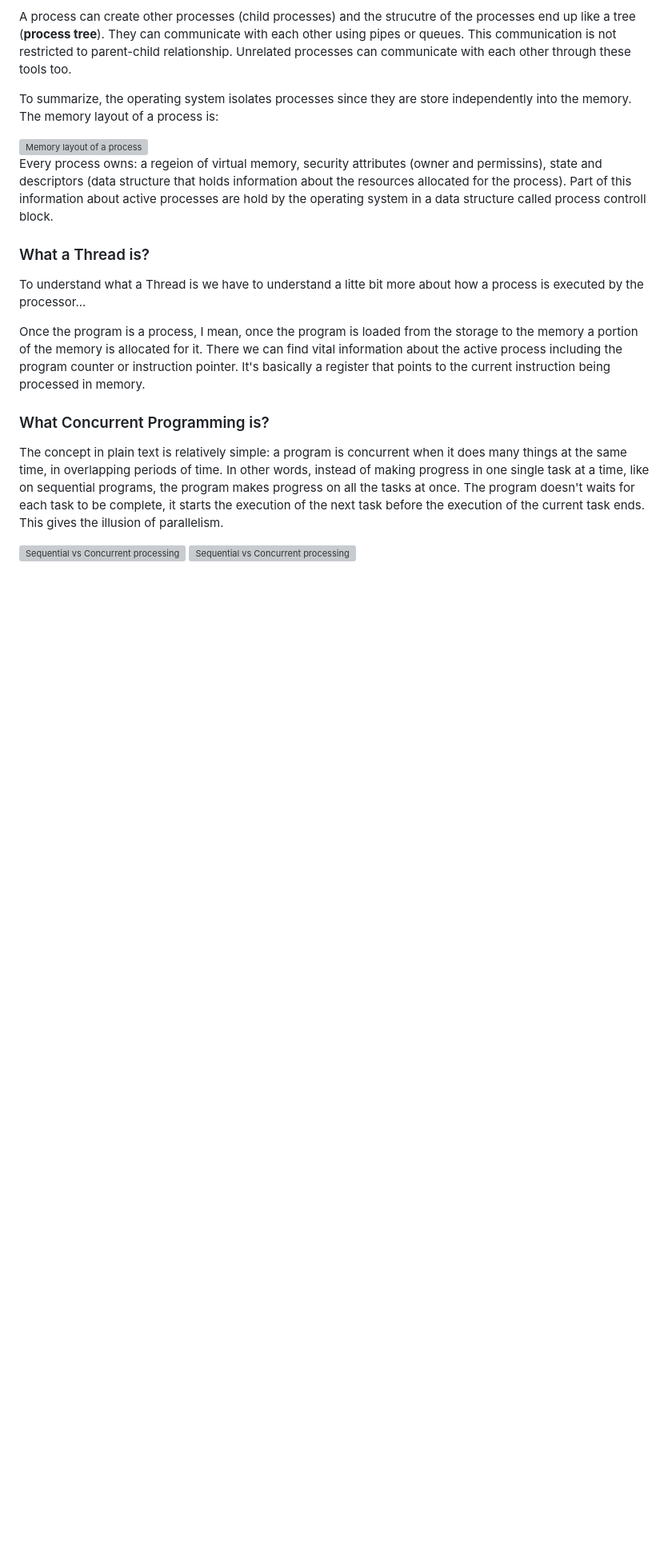
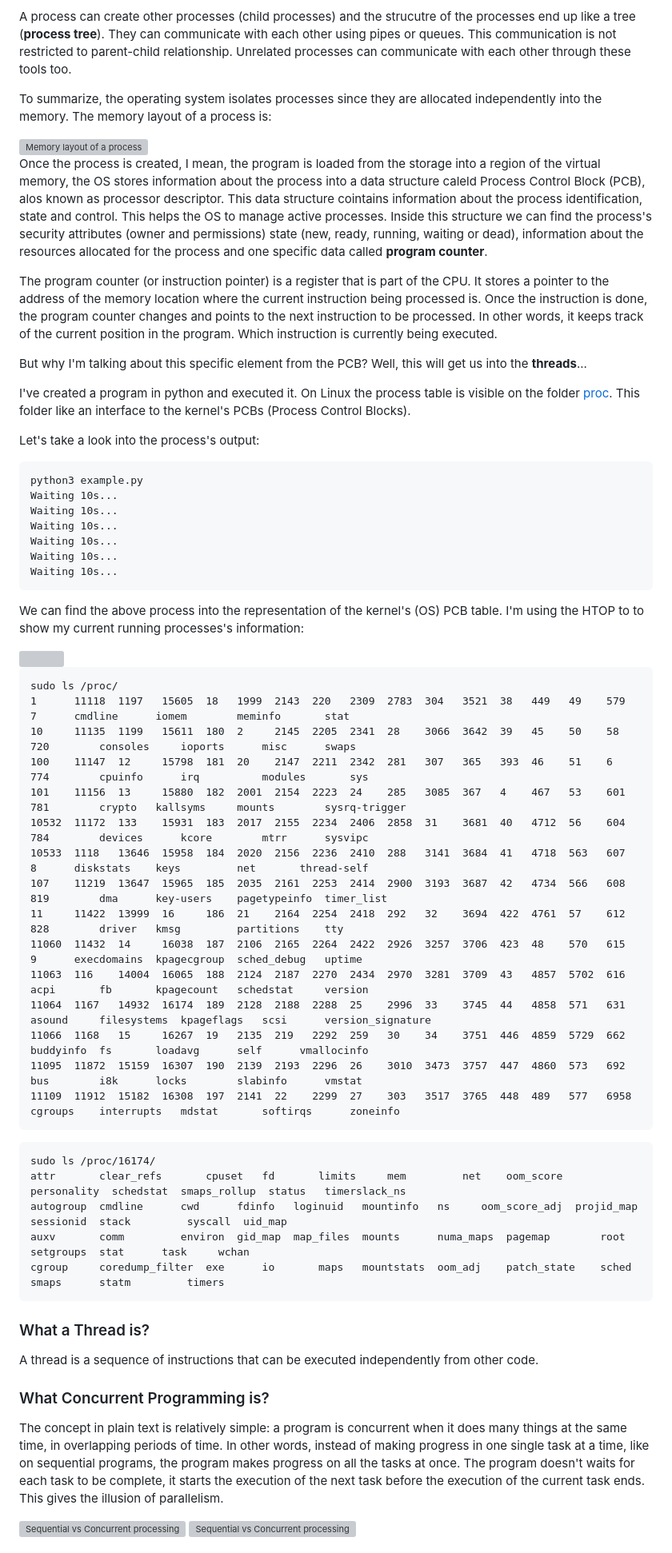
Before and after one commit to GabrielSlima/blog, a Markdown page: articles/clean-code-clean-concurrency.md, the part around the change. Shown: that part at 80% size. GitHub-like rendering; blank space fills up the shorter version; grey boxes are pictures that could not be loaded.

Commit message:
Partial commit

```diff
--- a/articles/clean-code-clean-concurrency.md
+++ b/articles/clean-code-clean-concurrency.md
@@ -76,23 +76,73 @@
         Unrelated processes can communicate with each other through these tools too.
     </p>
     <p>
-        To summarize, the operating system isolates processes since they are store independently into the memory. The memory layout of a process
+        To summarize, the operating system isolates processes since they are allocated independently into the memory. The memory layout of a process
         is:
     </p>
     <img class="post-img" src="images/clean-concurrent-code/concurrency-memory-layout.svg" alt="Memory layout of a process">
     <p>
-        Every process owns: a regeion of virtual memory, security attributes (owner and permissins), state and descriptors
-        (data structure that holds information about the resources allocated for the process). Part of this information
-        about active processes are hold by the operating system in a data structure called process controll block.
+        Once the process is created, I mean, the program is loaded from the storage into a region of the virtual memory,
+        the OS stores information about the process into a data structure caleld Process Control Block (PCB), alos known as
+        processor descriptor. This data structure cointains information about the process identification, state and control.
+        This helps the OS to manage active processes. Inside this structure we can find the process's security attributes
+        (owner and permissions) state (new, ready, running, waiting or dead), information about the resources allocated
+        for the process and one specific data called <strong>program counter</strong>.
     </p>
+    <p>
+        The program counter (or instruction pointer) is a register that is part of the CPU. It stores a
+        pointer to the address of the memory location where the current instruction being processed is.
+        Once the instruction is done, the program counter changes and points to the next instruction to be processed.
+        In other words, it keeps track of the current position in the program. Which instruction is currently being
+        executed.
+    </p>
+    <p>
+        But why I'm talking about this specific element from the PCB? Well, this will get us into the <strong>threads</strong>...
+    </p>
+    <p>
+        I've created a program in python and executed it. On Linux the process table is visible on the
+        folder <a href="https://www.kernel.org/doc/html/latest/filesystems/proc.html" target="blank">proc</a>.
+        This folder like an interface to the kernel's PCBs (Process Control Blocks).
+    </p>
+    <p>Let's take a look into the process's output:</p>
+<pre>
+<code class="code-snippet type-bash" style="margin: 0;">python3 example.py
+Waiting 10s...
+Waiting 10s...
+Waiting 10s...
+Waiting 10s...
+Waiting 10s...
+Waiting 10s...</code>
+</pre>
+    <p>
+        We can find the above process into the representation of the kernel's (OS) PCB table. I'm using the HTOP to
+        to show my current running processes's information:
+    </p>
+    <img src="images/clean-concurrent-code/htop.png" class="post-img" alt="">
+<pre><code class="code-snippet type-bash">sudo ls /proc/
+1      11118  1197   15605  18	 1999  2143  220   2309  2783  304   3521  38	449   49    579   7	     cmdline	  iomem        meminfo	     stat
+10     11135  1199   15611  180  2     2145  2205  2341  28    3066  3642  39	45    50    58	  720	     consoles	  ioports      misc	     swaps
+100    11147  12     15798  181  20    2147  2211  2342  281   307   365   393	46    51    6	  774	     cpuinfo	  irq	       modules	     sys
+101    11156  13     15880  182  2001  2154  2223  24	 285   3085  367   4	467   53    601   781	     crypto	  kallsyms     mounts	     sysrq-trigger
+10532  11172  133    15931  183  2017  2155  2234  2406  2858  31    3681  40	4712  56    604   784	     devices	  kcore        mtrr	     sysvipc
+10533  1118   13646  15958  184  2020  2156  2236  2410  288   3141  3684  41	4718  563   607   8	     diskstats	  keys	       net	     thread-self
+107    11219  13647  15965  185  2035  2161  2253  2414  2900  3193  3687  42	4734  566   608   819	     dma	  key-users    pagetypeinfo  timer_list
+11     11422  13999  16     186  21    2164  2254  2418  292   32    3694  422	4761  57    612   828	     driver	  kmsg	       partitions    tty
+11060  11432  14     16038  187  2106  2165  2264  2422  2926  3257  3706  423	48    570   615   9	     execdomains  kpagecgroup  sched_debug   uptime
+11063  116    14004  16065  188  2124  2187  2270  2434  2970  3281  3709  43	4857  5702  616   acpi	     fb		  kpagecount   schedstat     version
+11064  1167   14932  16174  189  2128  2188  2288  25	 2996  33    3745  44	4858  571   631   asound     filesystems  kpageflags   scsi	     version_signature
+11066  1168   15     16267  19	 2135  219   2292  259	 30    34    3751  446	4859  5729  662   buddyinfo  fs		  loadavg      self	     vmallocinfo
+11095  11872  15159  16307  190  2139  2193  2296  26	 3010  3473  3757  447	4860  573   692   bus	     i8k	  locks        slabinfo      vmstat
+11109  11912  15182  16308  197  2141  22    2299  27	 303   3517  3765  448	489   577   6958  cgroups    interrupts   mdstat       softirqs      zoneinfo
+</code></pre>
+<pre><code class="code-snippet type-bash">sudo ls /proc/16174/
+attr	   clear_refs	    cpuset   fd       limits	 mem	     net	oom_score      personality  schedstat  smaps_rollup  status   timerslack_ns
+autogroup  cmdline	    cwd      fdinfo   loginuid	 mountinfo   ns		oom_score_adj  projid_map   sessionid  stack	     syscall  uid_map
+auxv	   comm		    environ  gid_map  map_files  mounts      numa_maps	pagemap        root	    setgroups  stat	     task     wchan
+cgroup	   coredump_filter  exe      io       maps	 mountstats  oom_adj	patch_state    sched	    smaps      statm	     timers
+</code></pre>
     <h3>What a Thread is?</h3>
     <p>
-        To understand what a Thread is we have to understand a litte bit more about how a process is executed by the processor...
-    </p>
-    <p>
-        Once the program is a process, I mean, once the program is loaded from the storage to the memory a portion of the memory
-        is allocated for it. There we can find vital information about the active process including the program counter or
-        instruction pointer. It's basically a register that points to the current instruction being processed in memory.
+        A thread is a sequence of instructions that can be executed independently from other code.
     </p>
     <h3>What Concurrent Programming is?</h3>
     <p>
```
Also changed, not shown: images/clean-concurrent-code/htop.png (added).
